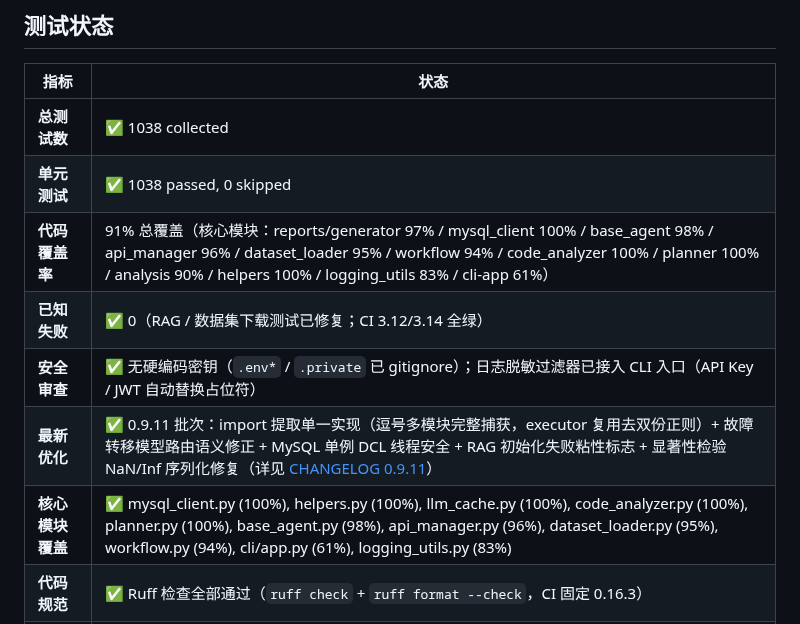
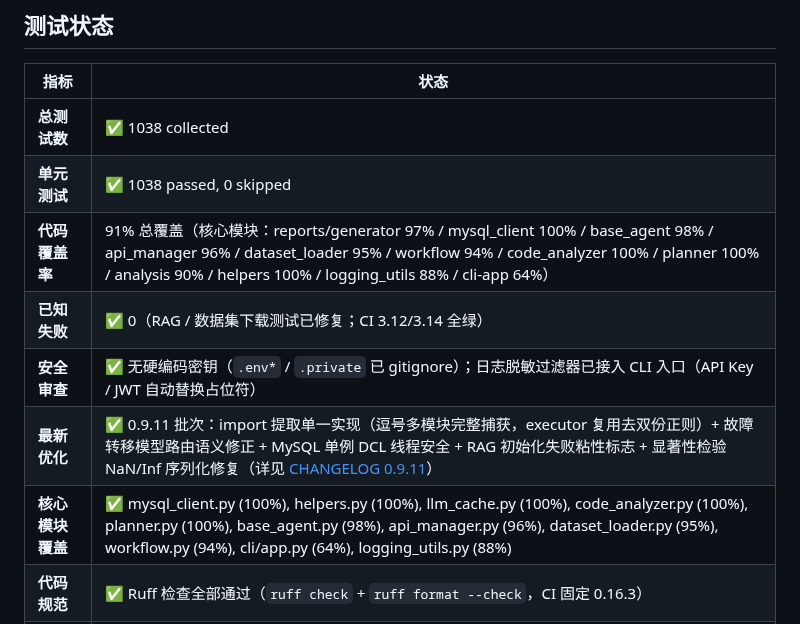
Before and after one commit to 1956178912/AITester, a Markdown page: README.md, the part around the change. Rendered like a GitHub page.

Commit message:
docs(readme): 核心模块覆盖率数据对齐 88%/64% 实测值

```diff
--- a/README.md
+++ b/README.md
@@ -9,11 +9,11 @@
 |------|------|
 | **总测试数** | ✅ 1038 collected |
 | **单元测试** | ✅ 1038 passed, 0 skipped |
-| **代码覆盖率** | 91% 总覆盖（核心模块：reports/generator 97% / mysql_client 100% / base_agent 98% / api_manager 96% / dataset_loader 95% / workflow 94% / code_analyzer 100% / planner 100% / analysis 90% / helpers 100% / logging_utils 83% / cli-app 61%） |
+| **代码覆盖率** | 91% 总覆盖（核心模块：reports/generator 97% / mysql_client 100% / base_agent 98% / api_manager 96% / dataset_loader 95% / workflow 94% / code_analyzer 100% / planner 100% / analysis 90% / helpers 100% / logging_utils 88% / cli-app 64%） |
 | **已知失败** | ✅ 0（RAG / 数据集下载测试已修复；CI 3.12/3.14 全绿） |
 | **安全审查** | ✅ 无硬编码密钥（`.env*` / `.private` 已 gitignore）；日志脱敏过滤器已接入 CLI 入口（API Key / JWT 自动替换占位符） |
 | **最新优化** | ✅ 0.9.11 批次：import 提取单一实现（逗号多模块完整捕获，executor 复用去双份正则）+ 故障转移模型路由语义修正 + MySQL 单例 DCL 线程安全 + RAG 初始化失败粘性标志 + 显著性检验 NaN/Inf 序列化修复（详见 [CHANGELOG 0.9.11](CHANGELOG.md)） |
-| **核心模块覆盖** | ✅ mysql_client.py (100%), helpers.py (100%), llm_cache.py (100%), code_analyzer.py (100%), planner.py (100%), base_agent.py (98%), api_manager.py (96%), dataset_loader.py (95%), workflow.py (94%), cli/app.py (61%), logging_utils.py (83%) |
+| **核心模块覆盖** | ✅ mysql_client.py (100%), helpers.py (100%), llm_cache.py (100%), code_analyzer.py (100%), planner.py (100%), base_agent.py (98%), api_manager.py (96%), dataset_loader.py (95%), workflow.py (94%), cli/app.py (64%), logging_utils.py (88%) |
 | **代码规范** | ✅ Ruff 检查全部通过（`ruff check` + `ruff format --check`，CI 固定 0.16.3） |
 | **最近改动** | ✅ 0.9.11 批次：import 提取单一实现、故障转移模型路由、MySQL 单例 DCL、RAG 粘性标志、NaN/Inf 序列化修复等 14 项 + 27 个回归用例（详见 [CHANGELOG 0.9.11](CHANGELOG.md)） |
 
```
